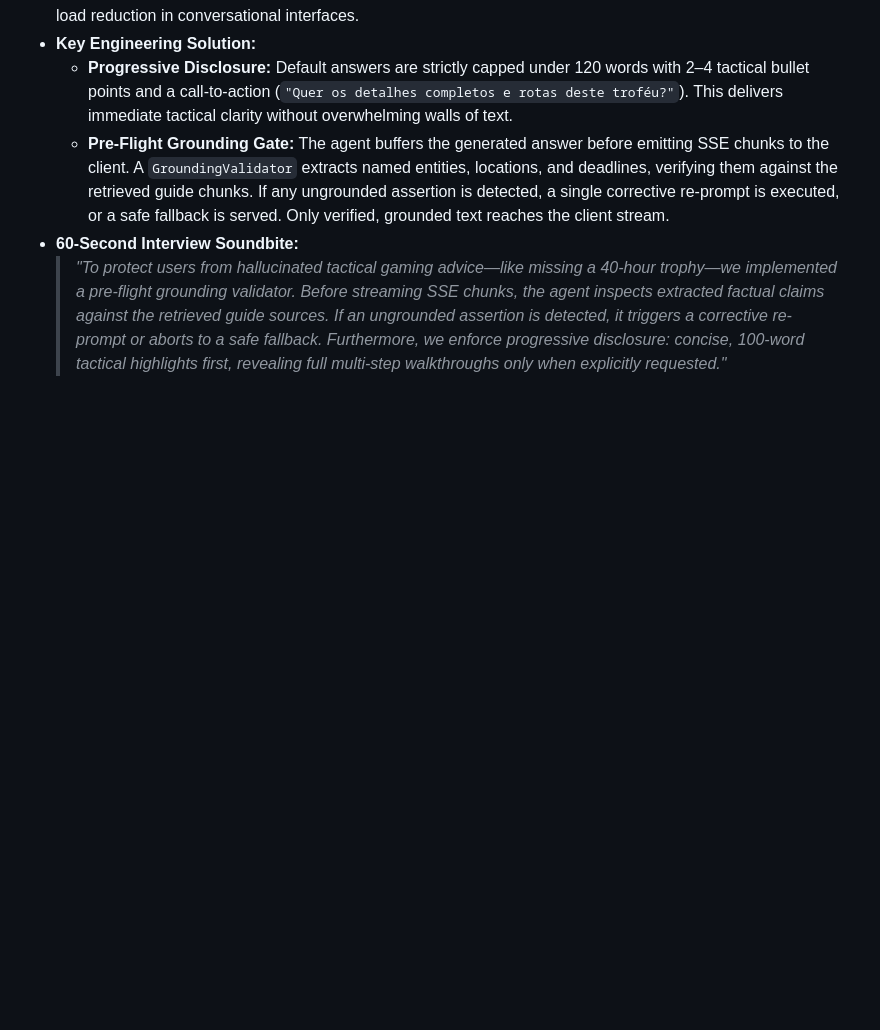
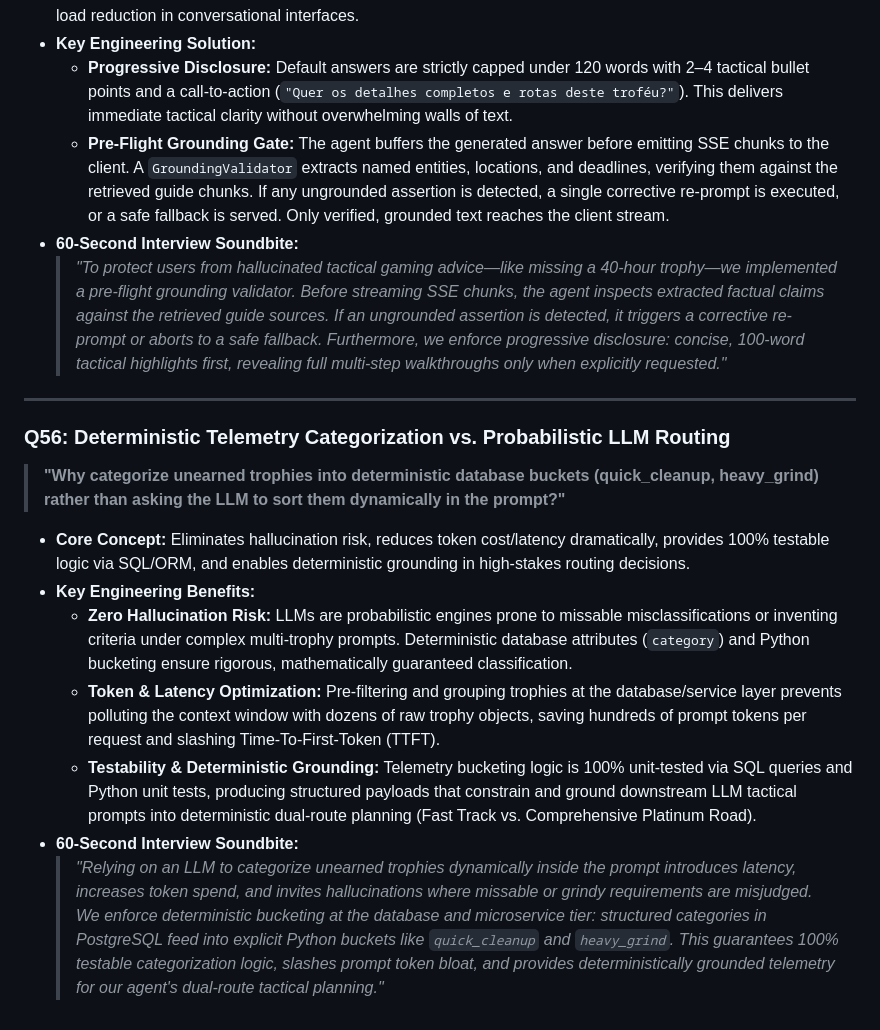
Before and after one commit to WeineOlliver/platina-ai, a Markdown page: docs/interview-prep.md, the part around the change. Rendered like a GitHub page; blank space fills up the shorter version.

```diff
--- a/docs/interview-prep.md
+++ b/docs/interview-prep.md
@@ -761,3 +761,16 @@ This document contains real-world technical interview questions, key engineering
   - **Pre-Flight Grounding Gate:** The agent buffers the generated answer before emitting SSE chunks to the client. A `GroundingValidator` extracts named entities, locations, and deadlines, verifying them against the retrieved guide chunks. If any ungrounded assertion is detected, a single corrective re-prompt is executed, or a safe fallback is served. Only verified, grounded text reaches the client stream.
 - **60-Second Interview Soundbite:**
   > *"To protect users from hallucinated tactical gaming advice—like missing a 40-hour trophy—we implemented a pre-flight grounding validator. Before streaming SSE chunks, the agent inspects extracted factual claims against the retrieved guide sources. If an ungrounded assertion is detected, it triggers a corrective re-prompt or aborts to a safe fallback. Furthermore, we enforce progressive disclosure: concise, 100-word tactical highlights first, revealing full multi-step walkthroughs only when explicitly requested."*
+
+---
+
+### Q56: Deterministic Telemetry Categorization vs. Probabilistic LLM Routing
+> **"Why categorize unearned trophies into deterministic database buckets (quick_cleanup, heavy_grind) rather than asking the LLM to sort them dynamically in the prompt?"**
+
+- **Core Concept:** Eliminates hallucination risk, reduces token cost/latency dramatically, provides 100% testable logic via SQL/ORM, and enables deterministic grounding in high-stakes routing decisions.
+- **Key Engineering Benefits:**
+  - **Zero Hallucination Risk:** LLMs are probabilistic engines prone to missable misclassifications or inventing criteria under complex multi-trophy prompts. Deterministic database attributes (`category`) and Python bucketing ensure rigorous, mathematically guaranteed classification.
+  - **Token & Latency Optimization:** Pre-filtering and grouping trophies at the database/service layer prevents polluting the context window with dozens of raw trophy objects, saving hundreds of prompt tokens per request and slashing Time-To-First-Token (TTFT).
+  - **Testability & Deterministic Grounding:** Telemetry bucketing logic is 100% unit-tested via SQL queries and Python unit tests, producing structured payloads that constrain and ground downstream LLM tactical prompts into deterministic dual-route planning (Fast Track vs. Comprehensive Platinum Road).
+- **60-Second Interview Soundbite:**
+  > *"Relying on an LLM to categorize unearned trophies dynamically inside the prompt introduces latency, increases token spend, and invites hallucinations where missable or grindy requirements are misjudged. We enforce deterministic bucketing at the database and microservice tier: structured categories in PostgreSQL feed into explicit Python buckets like `quick_cleanup` and `heavy_grind`. This guarantees 100% testable categorization logic, slashes prompt token bloat, and provides deterministically grounded telemetry for our agent's dual-route tactical planning."*
```
Also changed, not shown: docs/learning-log.md (+18 -2 lines).
